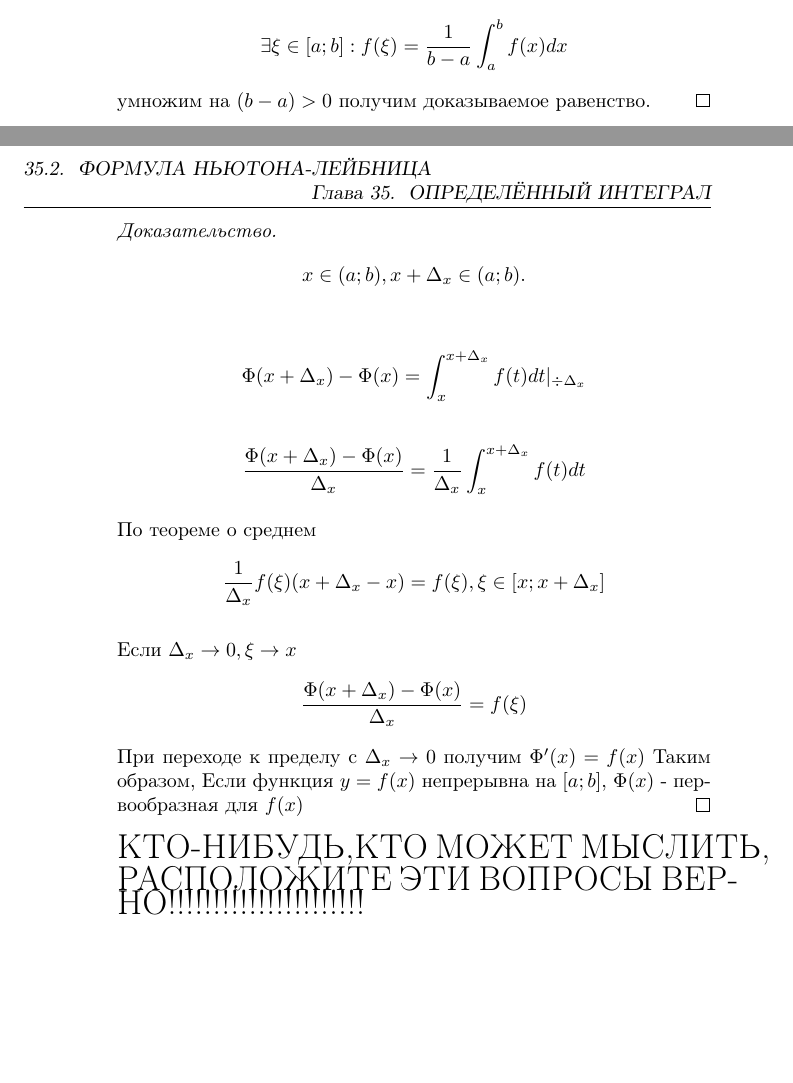
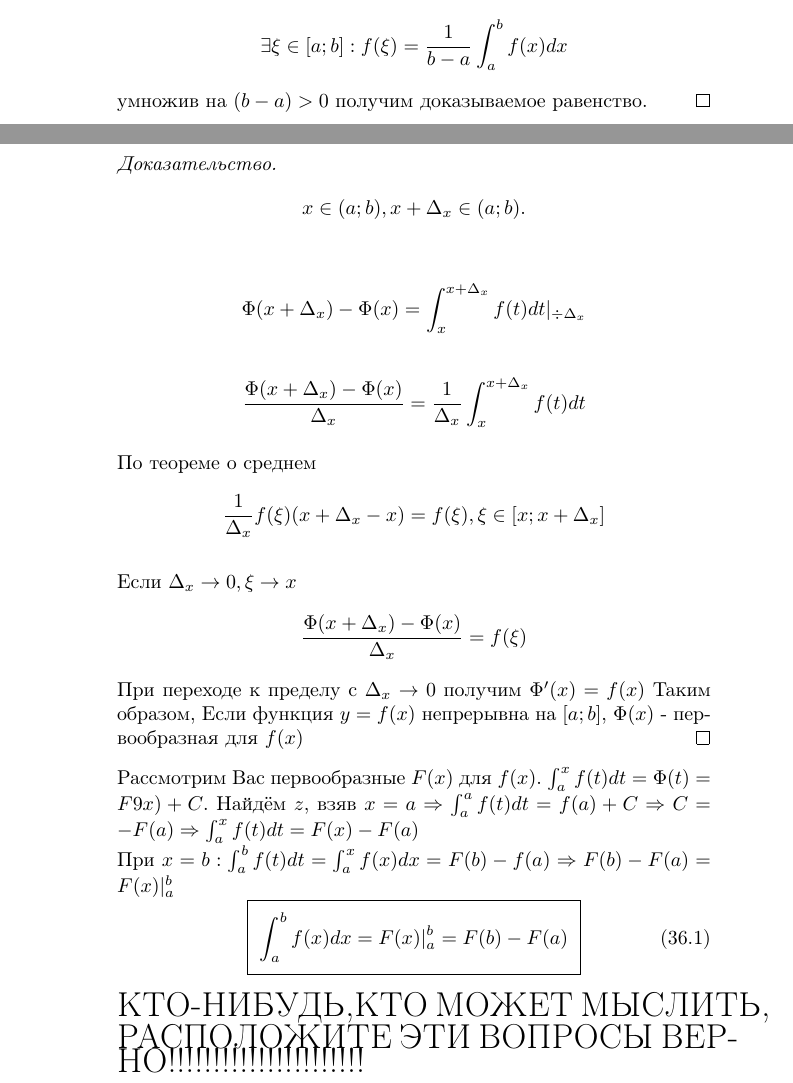
Before and after one commit to noopeah/mathth, a LaTeX book (math_sem1.tex): two parts of pages 57 and 58 of 62 before the commit and two parts of pages 57 and 59 of 63 after it, joined at a grey line, cut so that both start at the same text, the shorter picture padded with empty space. Compiled offline with pdfLaTeX.

Commit message:
Ньютон-Лейбниц, Определённый интеграл

```diff
--- a/math_sem1.tex
+++ b/math_sem1.tex
@@ -1211,6 +1211,6 @@ $$
       \Rightarrow m(b-a) \leq \int_{a}^b f(x) dx \leq M(b-a). a < b \Rightarrow m \leq \frac{1}{b - a}\int_{a}^b f(x) dx \leq M
     $$ по теореме о  промежуточных значениях непрерывной функции: $$
       \exists \xi \in [a;b]: f(\xi) = \frac{1}{b-a}\int_{a}^b f(x) dx
-    $$ умножим на $(b-a) > 0$ получим доказываемое равенство.
+    $$ умножив на $(b-a) > 0$ получим доказываемое равенство.
   \end{proof}
 \end{thm}
@@ -1249,6 +1249,10 @@ $$
       Таким образом, Если функция $y = f(x)$ непрерывна на $[a;b]$, $\Phi(x)$ - первообразная для $f(x)$
   \end{proof}
 \end{thm}
+Рассмотрим Вас первообразные $F(x)$ для $f(x)$. $\int_{a}^x f(t) dt = \Phi(t) = F9x)+C$.
+Найдём $z$, взяв $x = a \Rightarrow \int_{a}^a f(t) dt = f(a)+C \Rightarrow C = -F(a) \Rightarrow \int_{a}^x f(t) dt = F(x) - F(a)$ \\
+При $x = b: \int_{a}^b f(t) dt = \int_{a}^x f(x) dx = F(b) - f(a) \Rightarrow F(b) - F(a) = F(x)\vert_{a}^{b}$
+\boxedeq{eq:*}{\int_{a}^b f(x) dx = F(x)\vert_{a}^{b} = F(b) - F(a)}
 
 
 
```
Also changed, not shown: math_sem1.pdf, math_sem1.tex (2 more changed lines), 6 other files.
